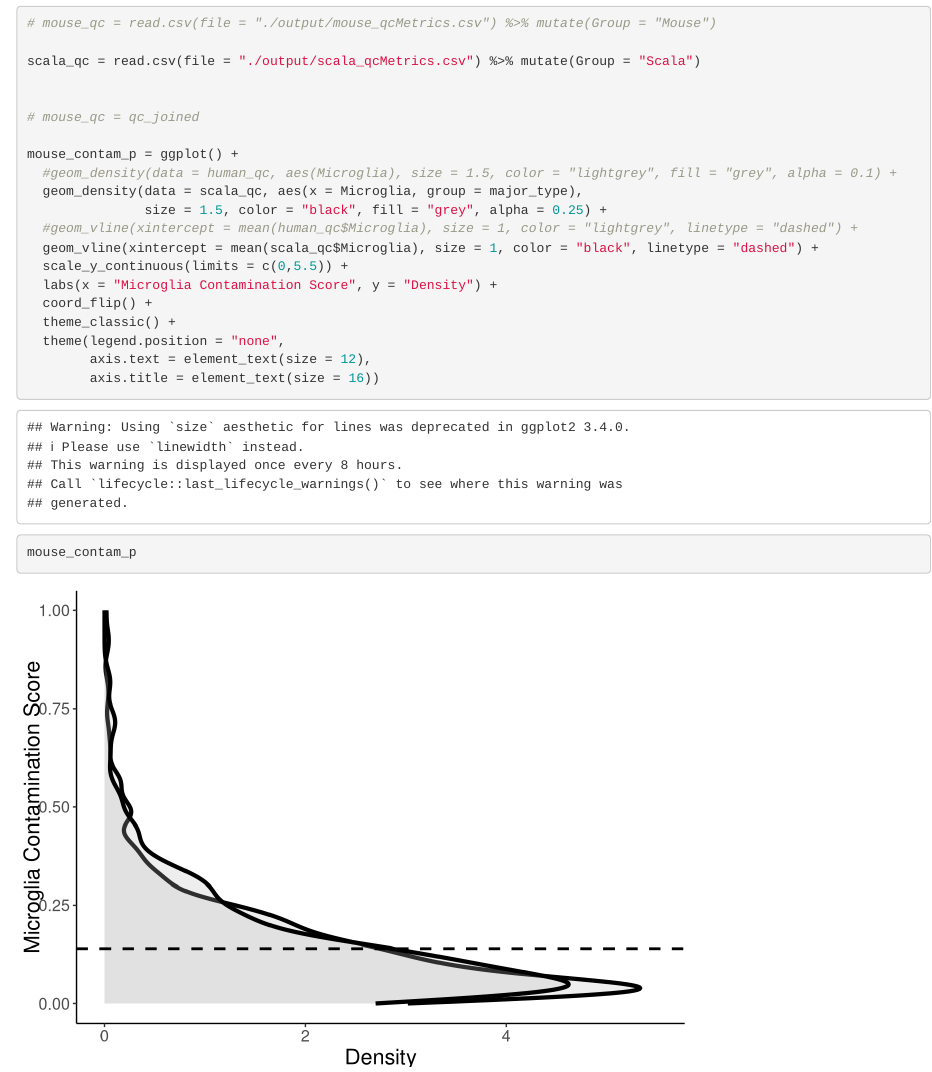
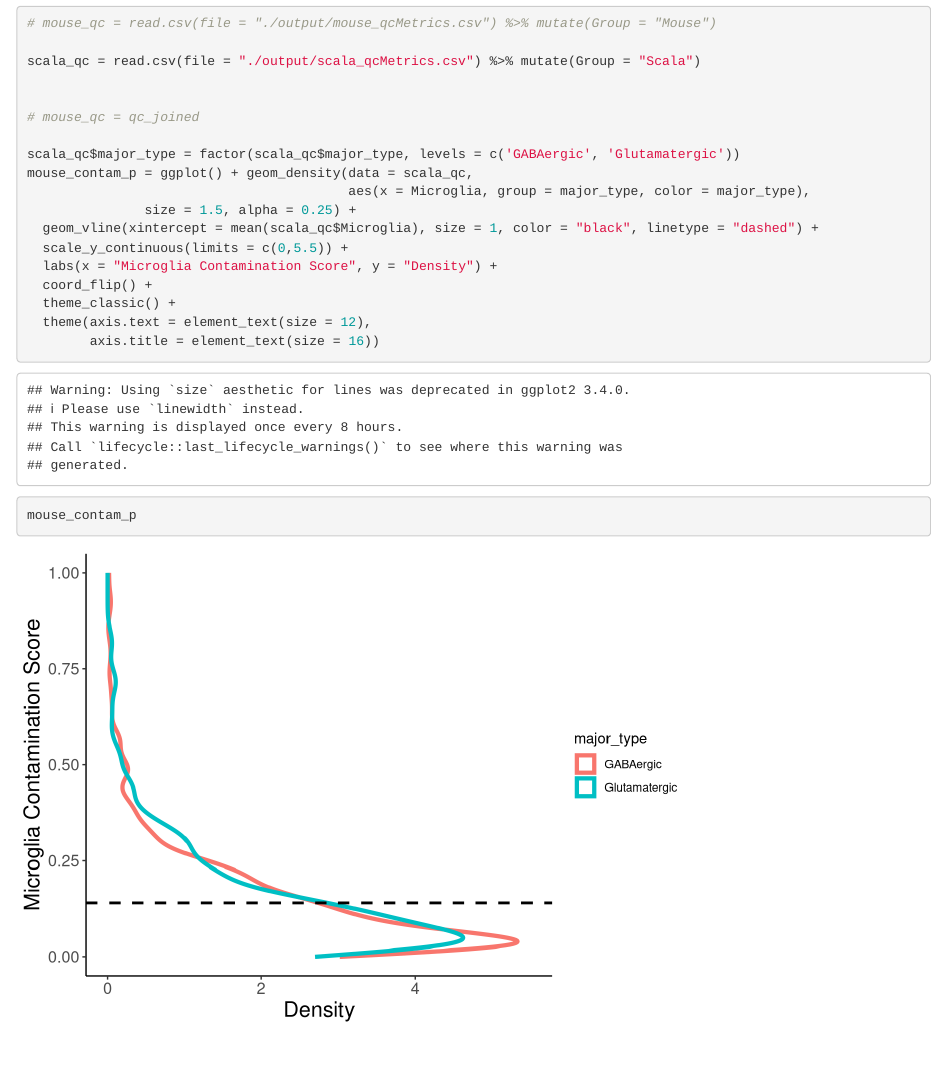
Before and after one commit to keon-arbabi/patch-seq-microglia, an R Markdown document (1-calculate-qc-metrics-scala.Rmd): the page in a window 1100 px wide, from 7760 px down. Rendered offline with R 4.5, knitr and Pandoc, with nearby package versions; some code elsewhere in the file could not run offline.

Commit message:
update for scala qc figure

```diff
--- a/1-calculate-qc-metrics-scala.Rmd
+++ b/1-calculate-qc-metrics-scala.Rmd
@@ -315,18 +315,16 @@ scala_qc = read.csv(file = "./output/scala_qcMetrics.csv") %>% mutate(Group = "S
 
 # mouse_qc = qc_joined
 
-mouse_contam_p = ggplot() +
-  #geom_density(data = human_qc, aes(Microglia), size = 1.5, color = "lightgrey", fill = "grey", alpha = 0.1) +
-  geom_density(data = scala_qc, aes(x = Microglia, group = major_type),
-               size = 1.5, color = "black", fill = "grey", alpha = 0.25) +
-  #geom_vline(xintercept = mean(human_qc$Microglia), size = 1, color = "lightgrey", linetype = "dashed") +
+scala_qc$major_type = factor(scala_qc$major_type, levels = c('GABAergic', 'Glutamatergic'))
+mouse_contam_p = ggplot() + geom_density(data = scala_qc,
+                                         aes(x = Microglia, group = major_type, color = major_type),
+               size = 1.5, alpha = 0.25) +
   geom_vline(xintercept = mean(scala_qc$Microglia), size = 1, color = "black", linetype = "dashed") +
   scale_y_continuous(limits = c(0,5.5)) +
   labs(x = "Microglia Contamination Score", y = "Density") +
   coord_flip() +
   theme_classic() +
-  theme(legend.position = "none",
-        axis.text = element_text(size = 12),
+  theme(axis.text = element_text(size = 12),
         axis.title = element_text(size = 16))
 mouse_contam_p
 
```
